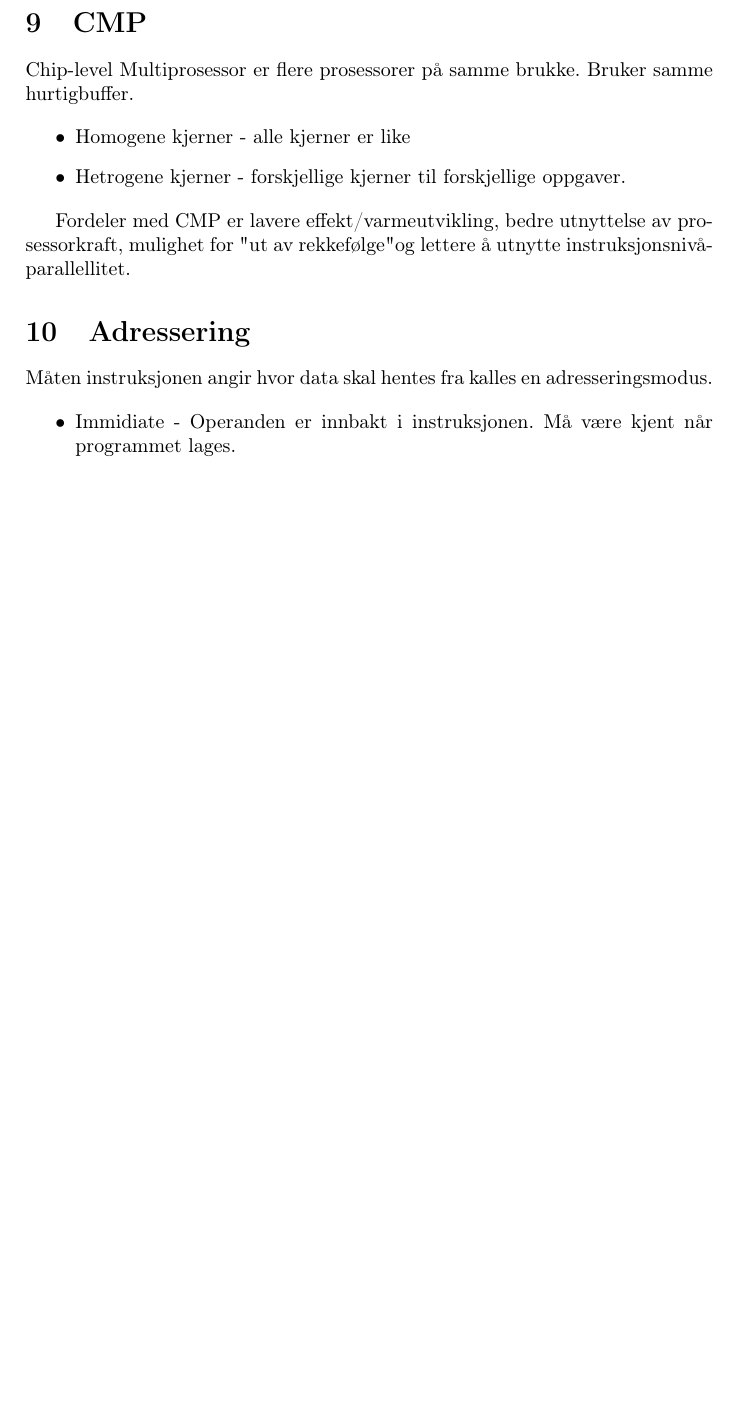
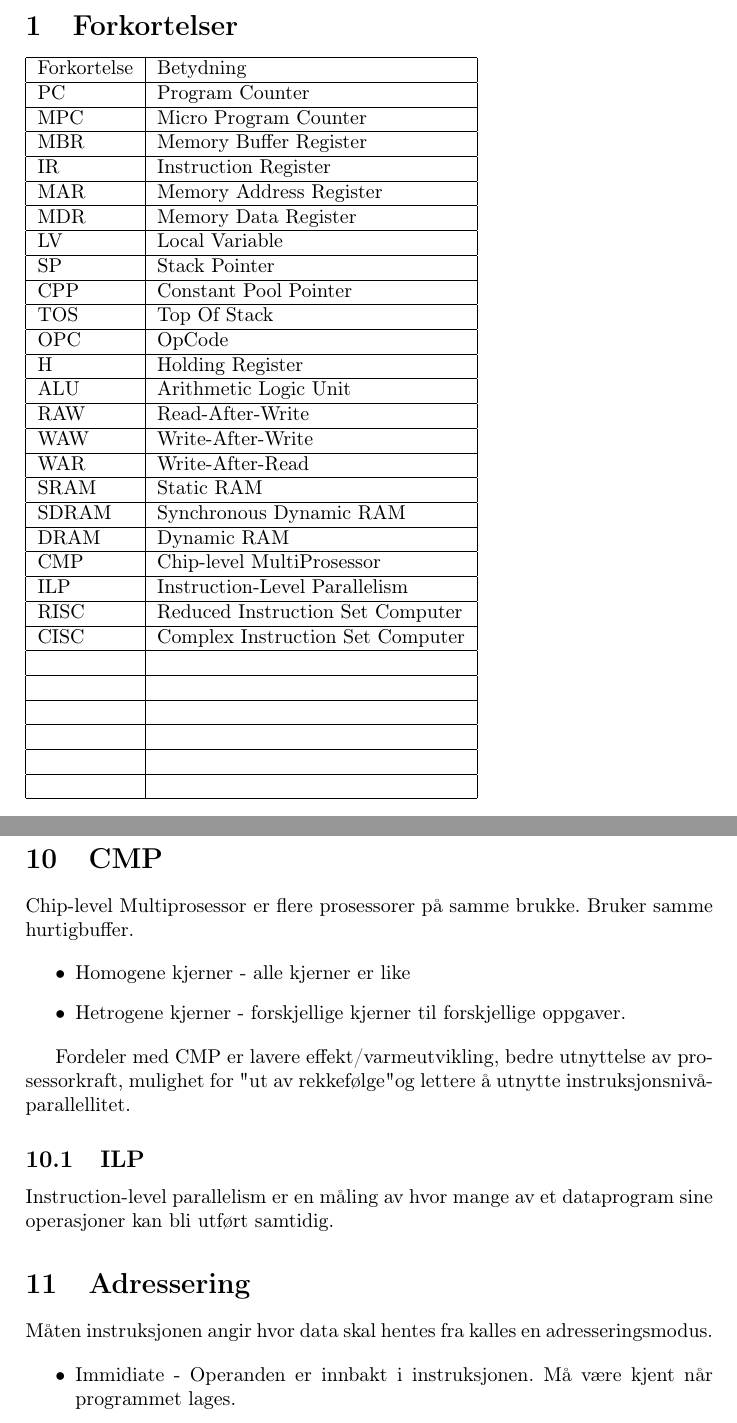
Before and after one commit to kradalby/kompendium, a LaTeX document (datagk.tex): part of page 5 of 6 before the commit and two parts of pages 2 and 6 of 7 after it, the two joined at a grey line, cut at the place of the change, the shorter picture padded with empty space. Compiled offline with pdfLaTeX.

Commit message:
la til en haug med forkortelser

```diff
--- a/datagk.tex
+++ b/datagk.tex
@@ -20,6 +20,42 @@
 \newpage
 \pagenumbering{arabic}
 \setcounter{page}{1}
+
+\section{Forkortelser}
+ \begin{tabular}{|l|l|}
+    \hline
+    Forkortelse & Betydning                        \\ \hline
+    PC          & Program Counter                  \\ \hline
+    MPC         & Micro Program Counter            \\ \hline
+    MBR         & Memory Buffer Register           \\ \hline
+    IR          & Instruction Register             \\ \hline
+    MAR         & Memory Address Register          \\ \hline
+    MDR         & Memory Data Register             \\ \hline
+    LV          & Local Variable                   \\ \hline
+    SP          & Stack Pointer                    \\ \hline
+    CPP         & Constant Pool Pointer            \\ \hline
+    TOS         & Top Of Stack                     \\ \hline
+    OPC         & OpCode                           \\ \hline
+    H           & Holding Register                 \\ \hline
+    ALU         & Arithmetic Logic Unit            \\ \hline
+    RAW         & Read-After-Write                 \\ \hline
+    WAW         & Write-After-Write                \\ \hline
+    WAR         & Write-After-Read                 \\ \hline
+    SRAM        & Static RAM                       \\ \hline
+    SDRAM       & Synchronous Dynamic RAM          \\ \hline
+    DRAM        & Dynamic RAM                      \\ \hline
+    CMP         & Chip-level MultiProsessor        \\ \hline
+    ILP         & Instruction-Level Parallelism    \\ \hline
+    RISC        & Reduced Instruction Set Computer \\ \hline
+    CISC        & Complex Instruction Set Computer \\ \hline
+    ~           & ~                                \\ \hline
+    ~           & ~                                \\ \hline
+    ~           & ~                                \\ \hline
+    ~           & ~                                \\ \hline
+    ~           & ~                                \\ \hline
+    ~           & ~                                \\ \hline
+    \end{tabular}
+\newpage
 
 \section{Registre}
 \subsection{PC}
@@ -133,6 +169,11 @@ Chip-level Multiprosessor er flere prosessorer på samme brukke. Bruker samme hu
 
 Fordeler med CMP er lavere effekt/varmeutvikling, bedre utnyttelse av prosessorkraft, mulighet for "ut av rekkefølge" og lettere å utnytte instruksjonsnivåparallellitet.
 
+\subsection{ILP}
+Instruction-level parallelism er en måling av hvor mange av et dataprogram sine operasjoner kan bli utført samtidig.
+
+
+
 \section{Adressering}
 Måten instruksjonen angir hvor data skal hentes fra kalles en adresseringsmodus.
 
```
Also changed, not shown: datagk.pdf (added), datagk.tex (8 more changed lines).
